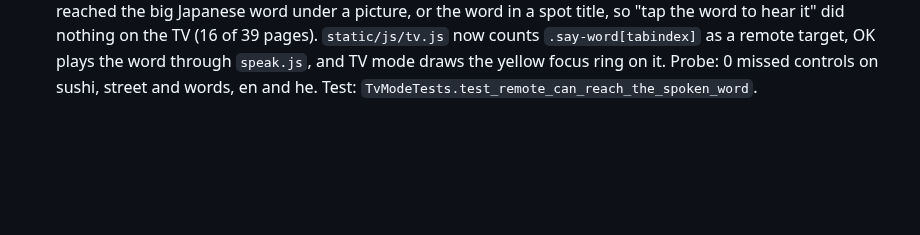
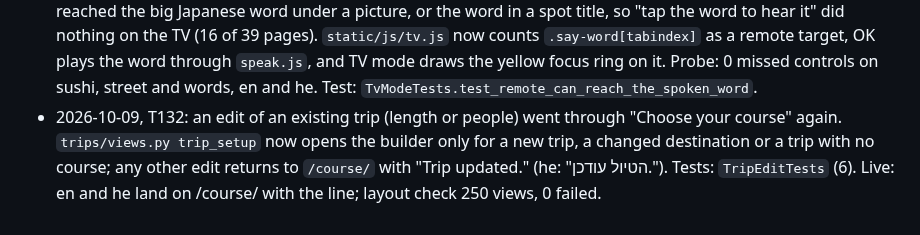
Before and after one commit to Sveder/trip-companion, a Markdown page: devpost/checklist.md, the part around the change. GitHub-like rendering; blank space fills up the shorter version.

Commit message:
Checklist: T132 revision line

```diff
--- a/devpost/checklist.md
+++ b/devpost/checklist.md
@@ -241,3 +241,4 @@ Builder: Michael's factory (`tools/factory/`), one slice per developer run, prog
 - 2026-10-09, T123: the Hebrew quiz asked "איזה מהם נקרא neta?" on every spots question, because the prompt used the Latin `reading`. Every spot with a reading (39 in 8 lessons) now has a `reading_hebrew` value in the YAML ("נטה", "שארי", "קובאן"), and the Hebrew prompt uses it. `reading` stays Latin, because it names the audio file. A new test asks every spots question in Hebrew and finds no Latin letter.
 - 2026-10-09, T124: a critic found that "Japanese food: quick review" brings 8 new foods of 9 (ramen, udon, tempura, miso soup, mochi, bento, onigiri, itadakimasu); the sushi lesson shows none of them. The item is now "More Japanese food" ("עוד אוכל יפני"), same id `food-cards`, so built courses and done marks stay. The other 6 card items were checked against their lessons and keep "quick review": most of their cards repeat the lesson (words 7 of 8, manners 8 of 8, safety 7 of 7, chopsticks 4 of 4 steps, getting around 6 of 8, buy before you go 5 of 6). `spec.md > Course builder` now says a card item is "quick review" only when most cards repeat the lesson. Test: `BuilderTests` (`NEW_CARDS`).
 - 2026-10-09, T137: a critic walked every lesson page with the TV remote (arrows and OK only). The arrows never reached the big Japanese word under a picture, or the word in a spot title, so "tap the word to hear it" did nothing on the TV (16 of 39 pages). `static/js/tv.js` now counts `.say-word[tabindex]` as a remote target, OK plays the word through `speak.js`, and TV mode draws the yellow focus ring on it. Probe: 0 missed controls on sushi, street and words, en and he. Test: `TvModeTests.test_remote_can_reach_the_spoken_word`.
+- 2026-10-09, T132: an edit of an existing trip (length or people) went through "Choose your course" again. `trips/views.py trip_setup` now opens the builder only for a new trip, a changed destination or a trip with no course; any other edit returns to `/course/` with "Trip updated." (he: "הטיול עודכן."). Tests: `TripEditTests` (6). Live: en and he land on /course/ with the line; layout check 250 views, 0 failed.
```
